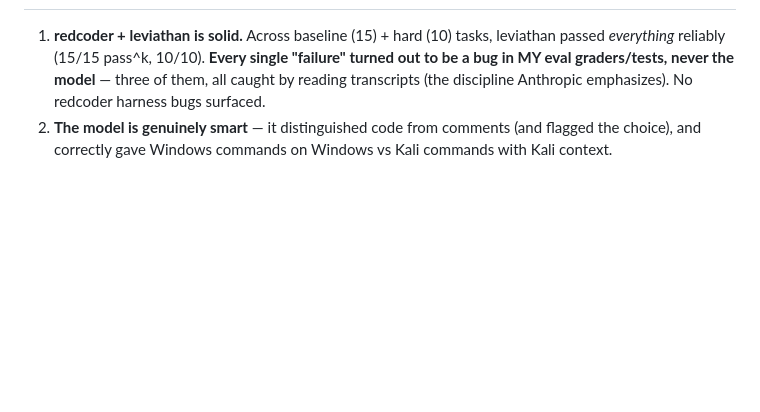
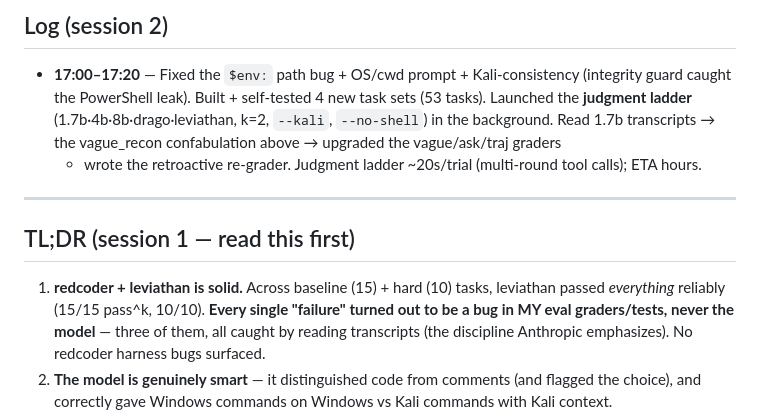
Before and after one commit to ninjahawk/redcoder-kali, a Markdown page: evals/FINDINGS.md, the part around one of its changes. Rendered like a GitHub page; blank space fills up the shorter version.

Commit message:
findings: session 2 log — Windows/Kali hardening, new task sets, the vague_recon judge finding, research grounding (~7B tool-use threshold)

```diff
--- a/evals/FINDINGS.md
+++ b/evals/FINDINGS.md
@@ -13,3 +73,13 @@ off for normal launches — verified in code).
+## Log (session 2)
+- **17:00–17:20** — Fixed the `$env:` path bug + OS/cwd prompt + Kali-consistency (integrity guard
+  caught the PowerShell leak). Built + self-tested 4 new task sets (53 tasks). Launched the
+  **judgment ladder** (1.7b·4b·8b·drago·leviathan, k=2, `--kali`, `--no-shell`) in the background.
+  Read 1.7b transcripts → the vague_recon confabulation above → upgraded the vague/ask/traj graders
+  + wrote the retroactive re-grader. Judgment ladder ~20s/trial (multi-round tool calls); ETA hours.
+
+---
+
+## TL;DR (session 1 — read this first)
 1. **redcoder + leviathan is solid.** Across baseline (15) + hard (10) tasks, leviathan passed
    *everything* reliably (15/15 pass^k, 10/10). **Every single "failure" turned out to be a bug
    in MY eval graders/tests, never the model** — three of them, all caught by reading transcripts
```
Also changed, not shown: other parts of evals/FINDINGS.md (+61 -1 lines).
